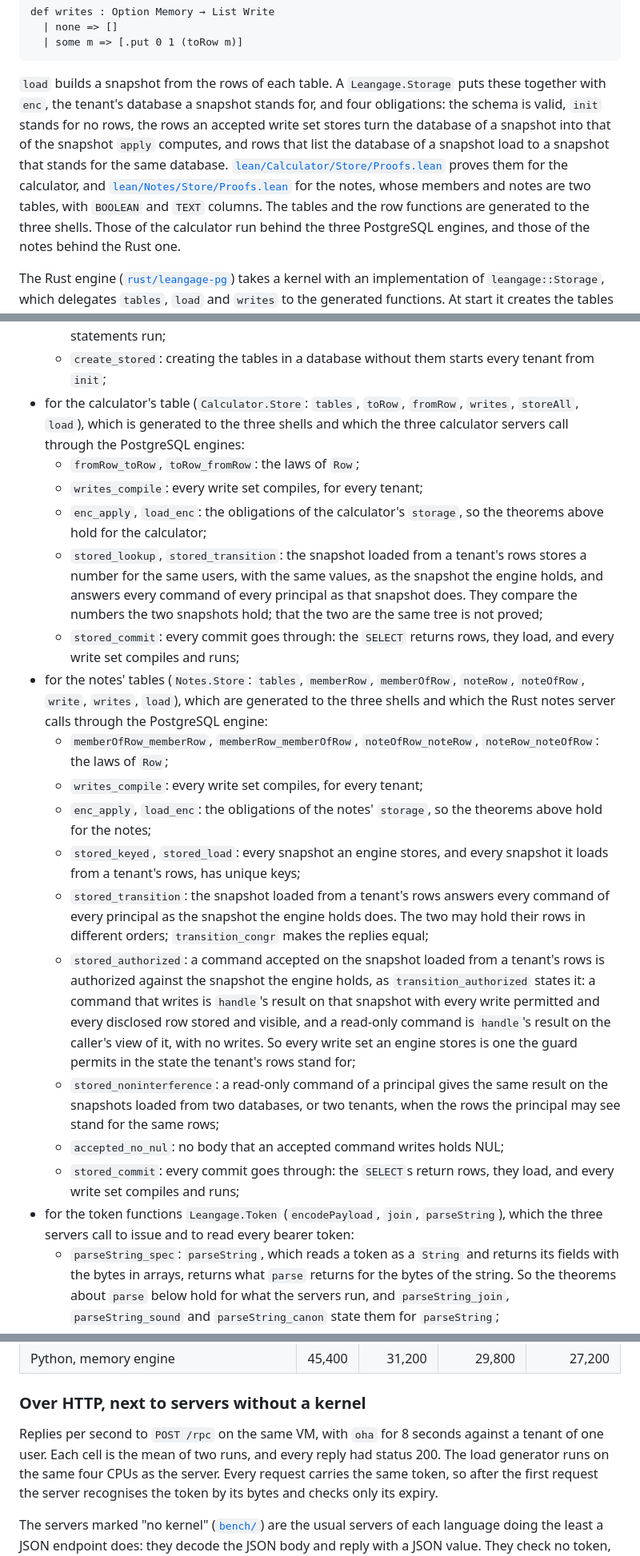
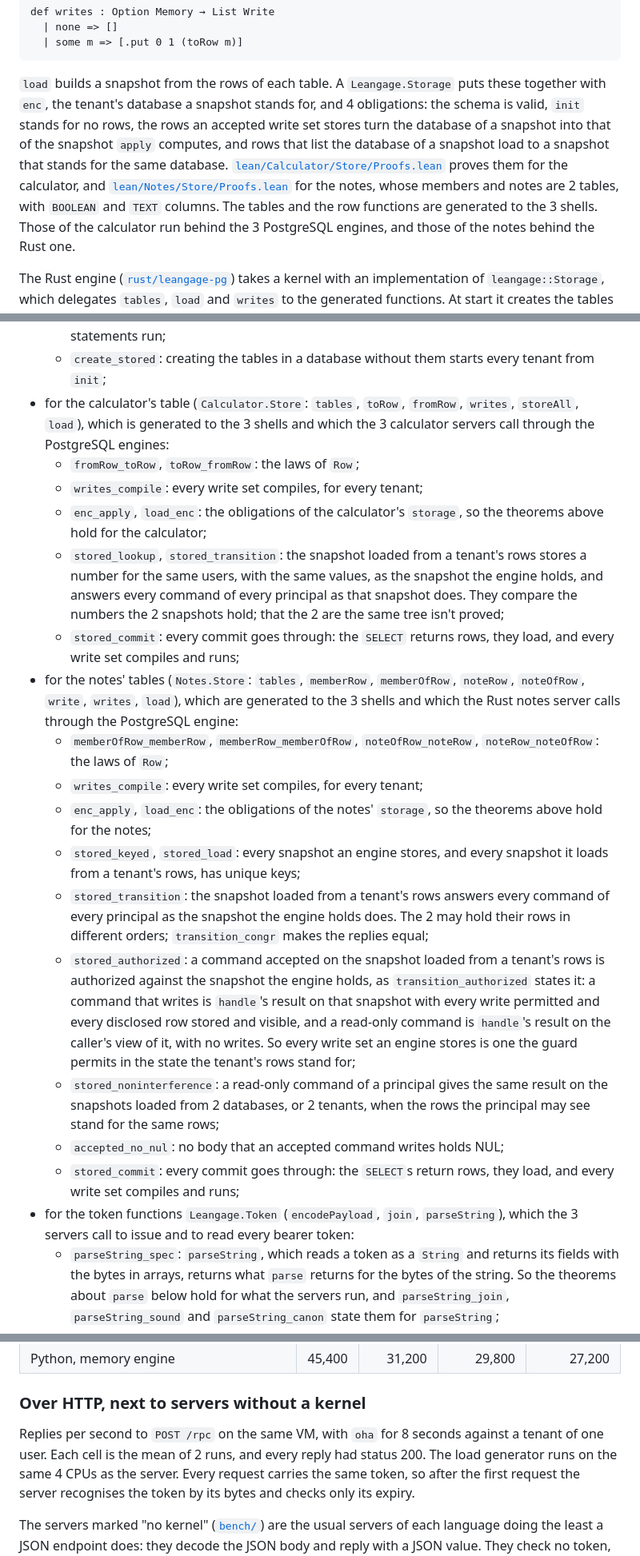
Before and after one commit to conao3/lean-leangage, a Markdown page: README.md, 3 parts joined by grey strips. Shown at 80% size. Drawn GitHub-style.

````diff
--- a/README.md
+++ b/README.md
@@ -126,14 +156,14 @@ def writes : Option Memory → List Write
 ```
 
 `load` builds a snapshot from the rows of each table. A `Leangage.Storage` puts these together
-with `enc`, the tenant's database a snapshot stands for, and four obligations: the schema is valid,
+with `enc`, the tenant's database a snapshot stands for, and 4 obligations: the schema is valid,
 `init` stands for no rows, the rows an accepted write set stores turn the database of a snapshot
 into that of the snapshot `apply` computes, and rows that list the database of a snapshot load to
 a snapshot that stands for the same database.
 [`lean/Calculator/Store/Proofs.lean`](lean/Calculator/Store/Proofs.lean) proves them for the
 calculator, and [`lean/Notes/Store/Proofs.lean`](lean/Notes/Store/Proofs.lean) for the notes,
-whose members and notes are two tables, with `BOOLEAN` and `TEXT` columns. The tables and the row
-functions are generated to the three shells. Those of the calculator run behind the three
+whose members and notes are 2 tables, with `BOOLEAN` and `TEXT` columns. The tables and the row
+functions are generated to the 3 shells. Those of the calculator run behind the 3
 PostgreSQL engines, and those of the notes behind the Rust one.
 
 The Rust engine ([`rust/leangage-pg`](rust/leangage-pg)) takes a kernel with an implementation
@@ -321,7 +351,7 @@ Proved in Lean, about the definitions that are generated and run:
   - `create_stored`: creating the tables in a database without them starts every tenant from
     `init`;
 - for the calculator's table (`Calculator.Store`: `tables`, `toRow`, `fromRow`, `writes`,
-  `storeAll`, `load`), which is generated to the three shells and which the three calculator
+  `storeAll`, `load`), which is generated to the 3 shells and which the 3 calculator
   servers call through the PostgreSQL engines:
   - `fromRow_toRow`, `toRow_fromRow`: the laws of `Row`;
   - `writes_compile`: every write set compiles, for every tenant;
@@ -329,12 +359,12 @@ Proved in Lean, about the definitions that are generated and run:
     hold for the calculator;
   - `stored_lookup`, `stored_transition`: the snapshot loaded from a tenant's rows stores a number
     for the same users, with the same values, as the snapshot the engine holds, and answers every
-    command of every principal as that snapshot does. They compare the numbers the two snapshots
-    hold; that the two are the same tree is not proved;
+    command of every principal as that snapshot does. They compare the numbers the 2 snapshots
+    hold; that the 2 are the same tree isn't proved;
   - `stored_commit`: every commit goes through: the `SELECT` returns rows, they load, and every
     write set compiles and runs;
 - for the notes' tables (`Notes.Store`: `tables`, `memberRow`, `memberOfRow`, `noteRow`,
-  `noteOfRow`, `write`, `writes`, `load`), which are generated to the three shells and which the
+  `noteOfRow`, `write`, `writes`, `load`), which are generated to the 3 shells and which the
   Rust notes server calls through the PostgreSQL engine:
   - `memberOfRow_memberRow`, `memberRow_memberOfRow`, `noteOfRow_noteRow`, `noteRow_noteOfRow`:
     the laws of `Row`;
@@ -344,7 +374,7 @@ Proved in Lean, about the definitions that are generated and run:
   - `stored_keyed`, `stored_load`: every snapshot an engine stores, and every snapshot it loads
     from a tenant's rows, has unique keys;
   - `stored_transition`: the snapshot loaded from a tenant's rows answers every command of every
-    principal as the snapshot the engine holds does. The two may hold their rows in different
+    principal as the snapshot the engine holds does. The 2 may hold their rows in different
     orders; `transition_congr` makes the replies equal;
   - `stored_authorized`: a command accepted on the snapshot loaded from a tenant's rows is
     authorized against the snapshot the engine holds, as `transition_authorized` states it: a
@@ -353,13 +383,13 @@ Proved in Lean, about the definitions that are generated and run:
     view of it, with no writes. So every write set an engine stores is one the guard permits in
     the state the tenant's rows stand for;
   - `stored_noninterference`: a read-only command of a principal gives the same result on the
-    snapshots loaded from two databases, or two tenants, when the rows the principal may see stand
+    snapshots loaded from 2 databases, or 2 tenants, when the rows the principal may see stand
     for the same rows;
   - `accepted_no_nul`: no body that an accepted command writes holds NUL;
   - `stored_commit`: every commit goes through: the `SELECT`s return rows, they load, and every
     write set compiles and runs;
 - for the token functions `Leangage.Token` (`encodePayload`, `join`, `parseString`), which the
-  three servers call to issue and to read every bearer token:
+  3 servers call to issue and to read every bearer token:
   - `parseString_spec`: `parseString`, which reads a token as a `String` and returns its fields
     with the bytes in arrays, returns what `parse` returns for the bytes of the string. So the
     theorems about `parse` below hold for what the servers run, and `parseString_join`,
@@ -603,8 +633,8 @@ time of three runs; the runs of one cell differ by up to 1.6 times. M is a milli
 ### Over HTTP, next to servers without a kernel
 
 Replies per second to `POST /rpc` on the same VM, with `oha` for 8 seconds against a tenant of
-one user. Each cell is the mean of two runs, and every reply had status 200. The load generator
-runs on the same four CPUs as the server. Every request carries the same token, so after the
+one user. Each cell is the mean of 2 runs, and every reply had status 200. The load generator
+runs on the same 4 CPUs as the server. Every request carries the same token, so after the
 first request the server recognises the token by its bytes and checks only its expiry.
 
 The servers marked "no kernel" ([`bench/`](bench)) are the usual servers of each language doing
````
Also changed, not shown: other parts of README.md (+88 -58 lines), docs/assets/banner.png (added).
